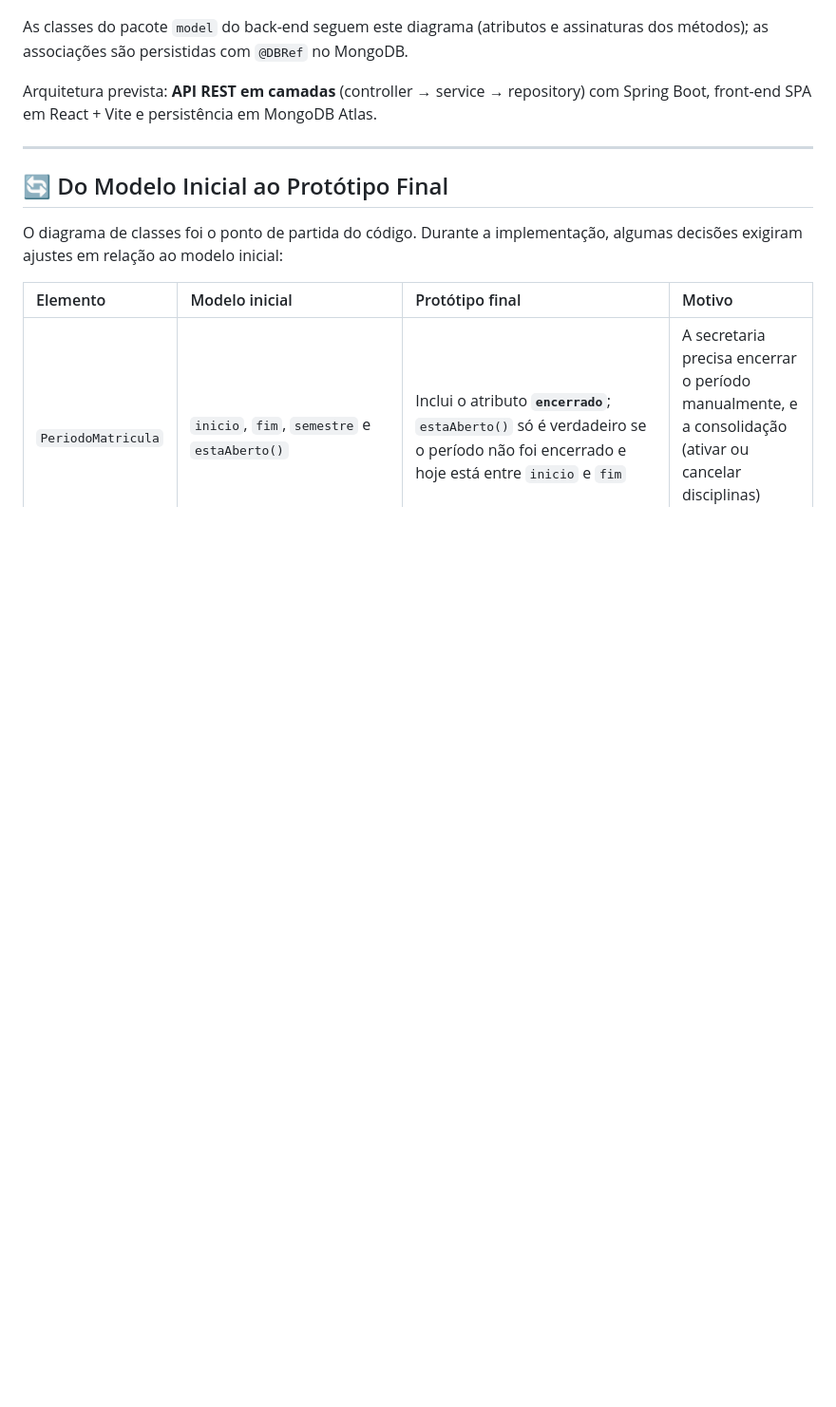
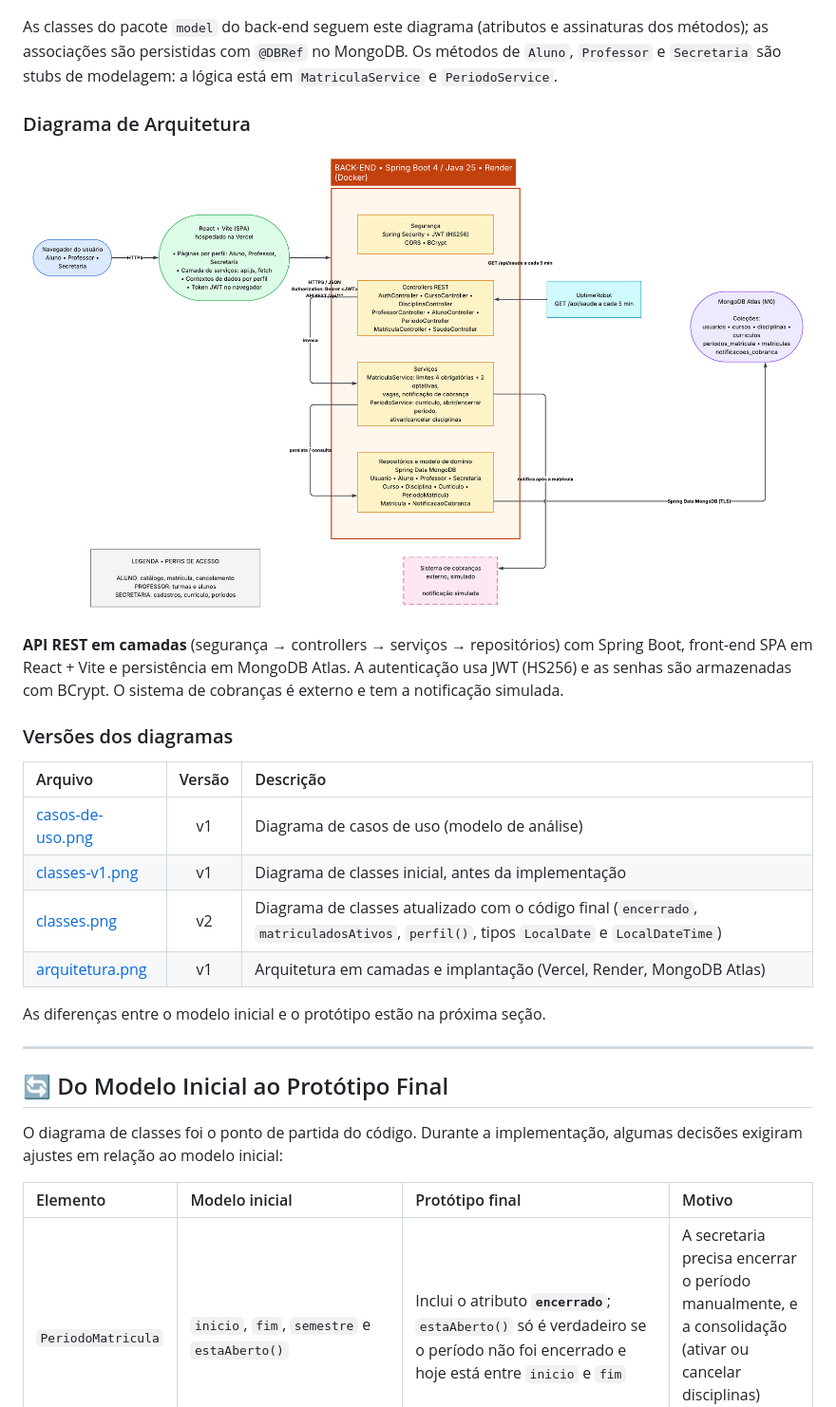
Before and after one commit to diegovitorportella/sistema-matriculas, a Markdown page: README.md, the part around one of its changes. Shown at 95% size. GitHub-like rendering; blank space fills up the shorter version.

```diff
--- a/README.md
+++ b/README.md
@@ -251,9 +251,24 @@ Capturas da demonstração online. O portal usa a identidade fictícia **Horizon
 
 ![Diagrama de Classes](docs/diagramas/classes.png)
 
-As classes do pacote `model` do back-end seguem este diagrama (atributos e assinaturas dos métodos); as associações são persistidas com `@DBRef` no MongoDB.
+As classes do pacote `model` do back-end seguem este diagrama (atributos e assinaturas dos métodos); as associações são persistidas com `@DBRef` no MongoDB. Os métodos de `Aluno`, `Professor` e `Secretaria` são stubs de modelagem: a lógica está em `MatriculaService` e `PeriodoService`.
 
-Arquitetura prevista: **API REST em camadas** (controller → service → repository) com Spring Boot, front-end SPA em React + Vite e persistência em MongoDB Atlas.
+### Diagrama de Arquitetura
+
+![Diagrama de Arquitetura](docs/diagramas/arquitetura.png)
+
+**API REST em camadas** (segurança → controllers → serviços → repositórios) com Spring Boot, front-end SPA em React + Vite e persistência em MongoDB Atlas. A autenticação usa JWT (HS256) e as senhas são armazenadas com BCrypt. O sistema de cobranças é externo e tem a notificação simulada.
+
+### Versões dos diagramas
+
+| Arquivo | Versão | Descrição |
+| :--- | :---: | :--- |
+| [casos-de-uso.png](docs/diagramas/casos-de-uso.png) | v1 | Diagrama de casos de uso (modelo de análise) |
+| [classes-v1.png](docs/diagramas/classes-v1.png) | v1 | Diagrama de classes inicial, antes da implementação |
+| [classes.png](docs/diagramas/classes.png) | v2 | Diagrama de classes atualizado com o código final (`encerrado`, `matriculadosAtivos`, `perfil()`, tipos `LocalDate` e `LocalDateTime`) |
+| [arquitetura.png](docs/diagramas/arquitetura.png) | v1 | Arquitetura em camadas e implantação (Vercel, Render, MongoDB Atlas) |
+
+As diferenças entre o modelo inicial e o protótipo estão na próxima seção.
 
 ---
 
```
Also changed, not shown: other parts of README.md (+2 -2 lines), docs/prints/02-aluno-catalogo.jpg, docs/prints/03-aluno-plano.jpg, docs/prints/04-aluno-minhas-matriculas.jpg, docs/prints/05-professor-turma.jpg, docs/prints/06-secretaria-inicio.jpg, docs/prints/07-secretaria-periodo.jpg.
